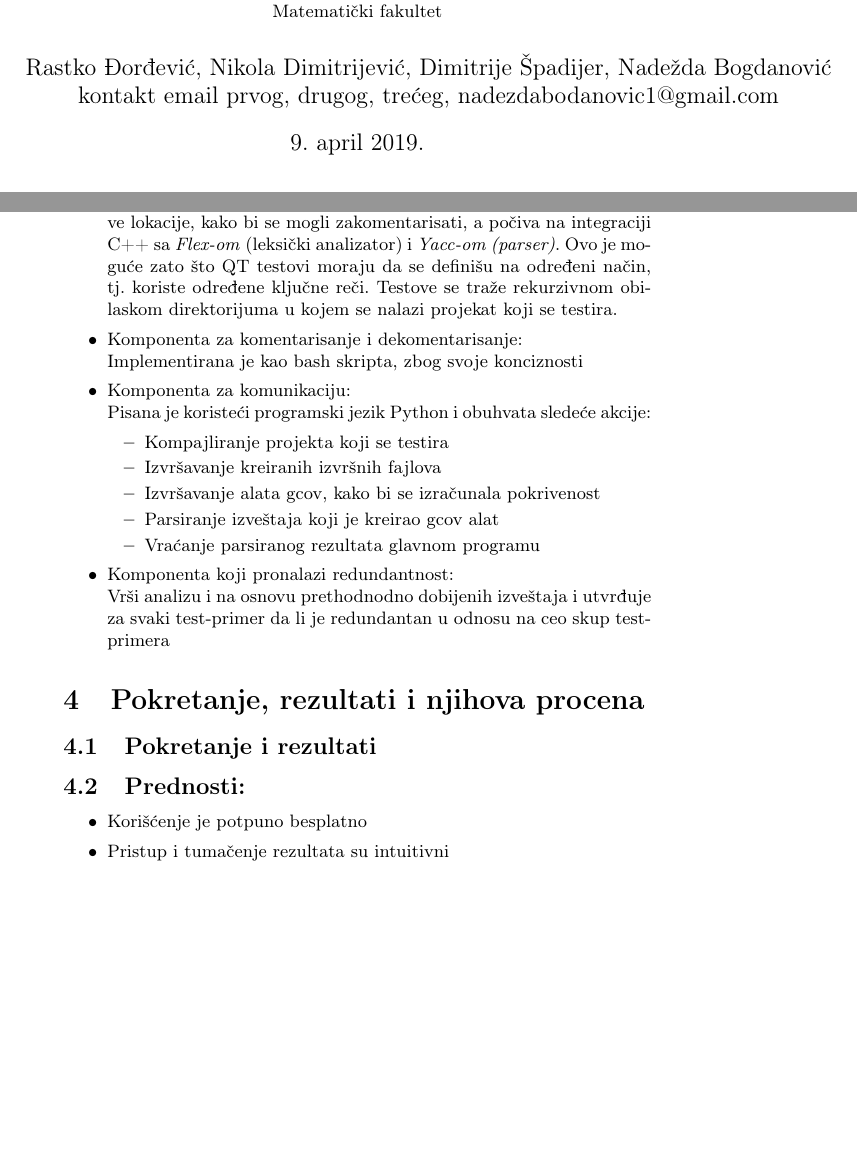
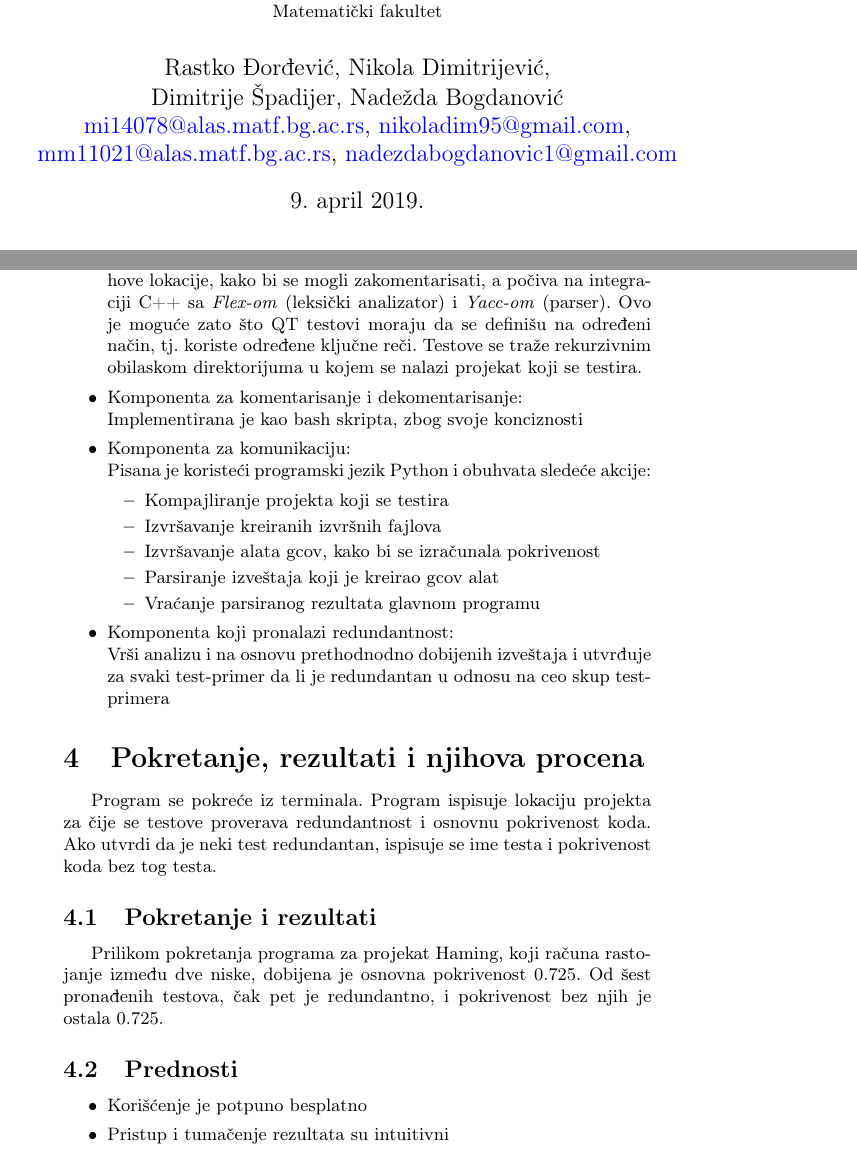
Before and after one commit to kredenac/VerifikacijaSoftvera_tmp, a LaTeX document (SystemDescription/main.tex): two parts of pages 1 and 3 of 8, joined at a grey line, cut so that both start at the same text, the shorter picture padded with empty space. Compiled offline with pdfLaTeX.

Commit message:
Dodati rezultati pokretanja programa.

```diff
--- a/SystemDescription/main.tex
+++ b/SystemDescription/main.tex
@@ -19,7 +19,7 @@
 \usepackage{amsmath}
 
 %\theoremstyle{definition}
-\newtheorem{definition}{Definition}[section]
+\newtheorem{definition}{Definicija}[section]
 
 %\newtheorem{primer}{Пример}[section] %ćirilični primer
 %\newtheorem{primer}{Primer}[section]
@@ -62,9 +62,12 @@
 
 \begin{document}
 
-\title{Otkrivanje redundantnih test primera pomoću pokrivenosti koda\\ \small{Seminarski rad u okviru kursa\\Verifikacija softvera\\ Matematički fakultet}}
+\title{Otkrivanje redundantnih test primera pomoću pokrivenosti koda\\ \small{Seminarski rad u okviru kursa Verifikacija softvera\\ Matematički fakultet}}
 
-\author{Rastko Đorđević, Nikola Dimitrijević, Dimitrije Špadijer, Nadežda Bogdanović\\ kontakt email prvog, drugog, trećeg, nadezdabodanovic1@gmail.com}
+\author{Rastko Đorđević, Nikola Dimitrijević,\\
+Dimitrije Špadijer, Nadežda Bogdanović\\
+\href{mailto:mi14078@alas.matf.bg.ac.rs}{mi14078@alas.matf.bg.ac.rs}, \href{mailto:nikoladim95@gmail.com}{nikoladim95@gmail.com},\\ \href{mailto:mm11021@alas.matf.bg.ac.rs}{mm11021@alas.matf.bg.ac.rs},
+\href{mailto:nadezdabodanovic1@gmail.com}{nadezdabogdanovic1@gmail.com}}
 
 %\date{9.~april 2015.}
 
@@ -134,6 +137,6 @@ Osnovne komponente našeg rešenja objedinjene su u glavnom c++ fajlu, koji njim
 \begin{itemize}
     \item Komponenta za pronalaženje svih test-primera i njihovih lokacija:\\
-            Svrha ovog modula je da pronađe sve test-primere u projektu i njihove lokacije, kako bi se mogli zakomentarisati, a počiva na integraciji C++ sa \textit{Flex-om} (leksički analizator) i \textit{Yacc-om (parser)}. Ovo je moguće zato što QT testovi moraju da se definišu na određeni način, tj. koriste određene ključne reči. Testove se traže rekurzivnom obilaskom direktorijuma u kojem se nalazi projekat koji se testira.
+            Svrha ovog modula je da pronađe sve test-primere u projektu i njihove lokacije, kako bi se mogli zakomentarisati, a počiva na integraciji C++ sa \textit{Flex-om} (leksički analizator) i \textit{Yacc-om} (parser). Ovo je moguće zato što QT testovi moraju da se definišu na određeni način, tj. koriste određene ključne reči. Testove se traže rekurzivnim obilaskom direktorijuma u kojem se nalazi projekat koji se testira.
     \item Komponenta za komentarisanje i dekomentarisanje:\\
             Implementirana je kao bash skripta, zbog svoje konciznosti
     \item Komponenta za komunikaciju:\\
@@ -152,10 +155,14 @@ Osnovne komponente našeg rešenja objedinjene su u glavnom c++ fajlu, koji njim
 \section{Pokretanje, rezultati i njihova procena}
 \label{sec:pokretanje_rezultati_procena}
 
+Program se pokreće iz terminala. Program ispisuje lokaciju projekta za čije se testove proverava redundantnost i osnovnu pokrivenost koda. Ako utvrdi da je neki test redundantan, ispisuje se ime testa i pokrivenost koda bez tog testa.
+
 \subsection{Pokretanje i rezultati}
 \label{subsec:pokretanje_rezultati}
 
-\subsection{Prednosti:}
+Prilikom pokretanja programa za projekat Haming, koji računa rastojanje između dve niske, dobijena je osnovna pokrivenost 0.725. Od šest pronađenih testova, čak pet je redundantno, i pokrivenost bez njih je ostala 0.725.
+
+\subsection{Prednosti}
 \label{subsec:prednosti}
 \begin{itemize}
     \item Korišćenje je potpuno besplatno
```
Also changed, not shown: SystemDescription/main.tex (8 more changed lines).
